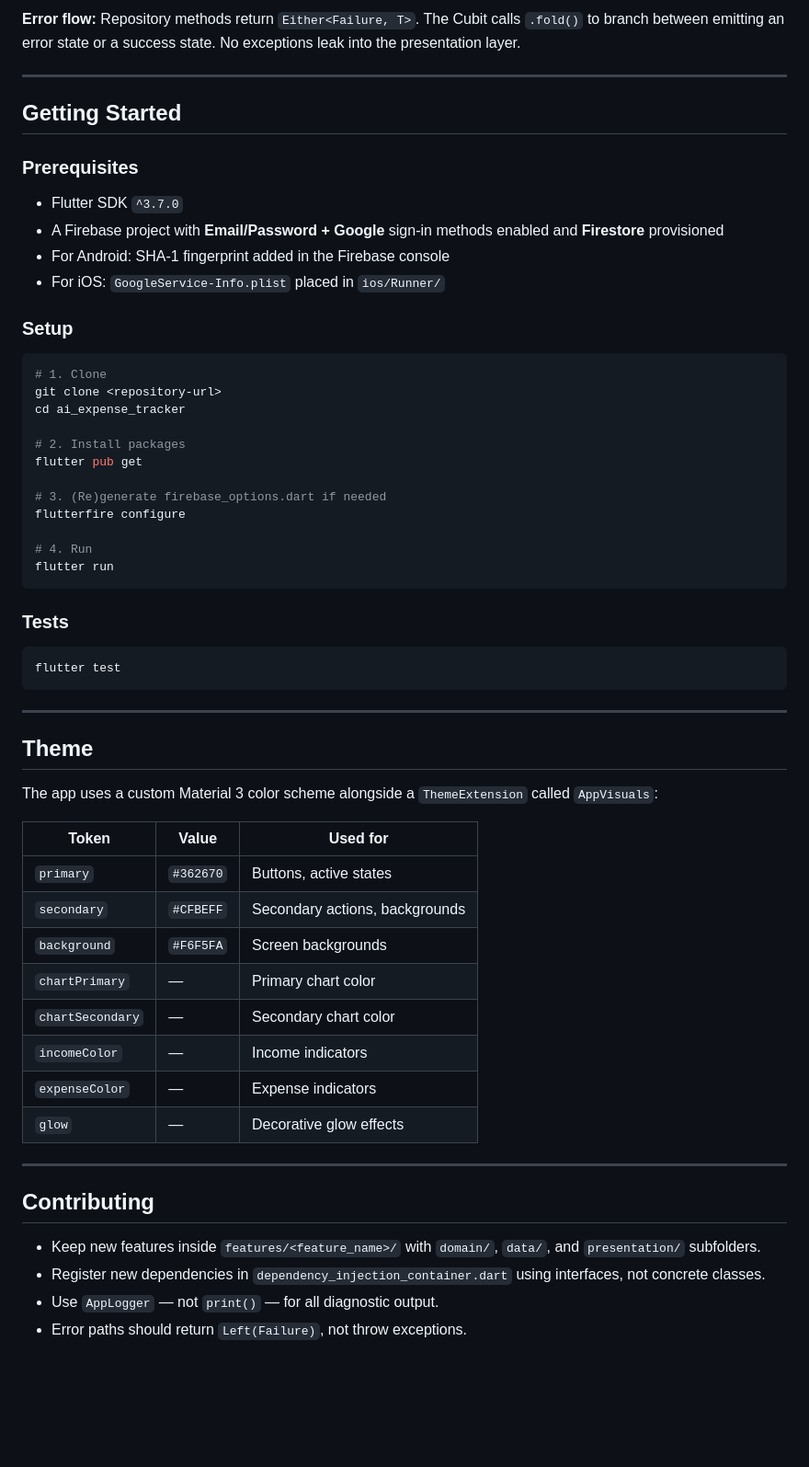
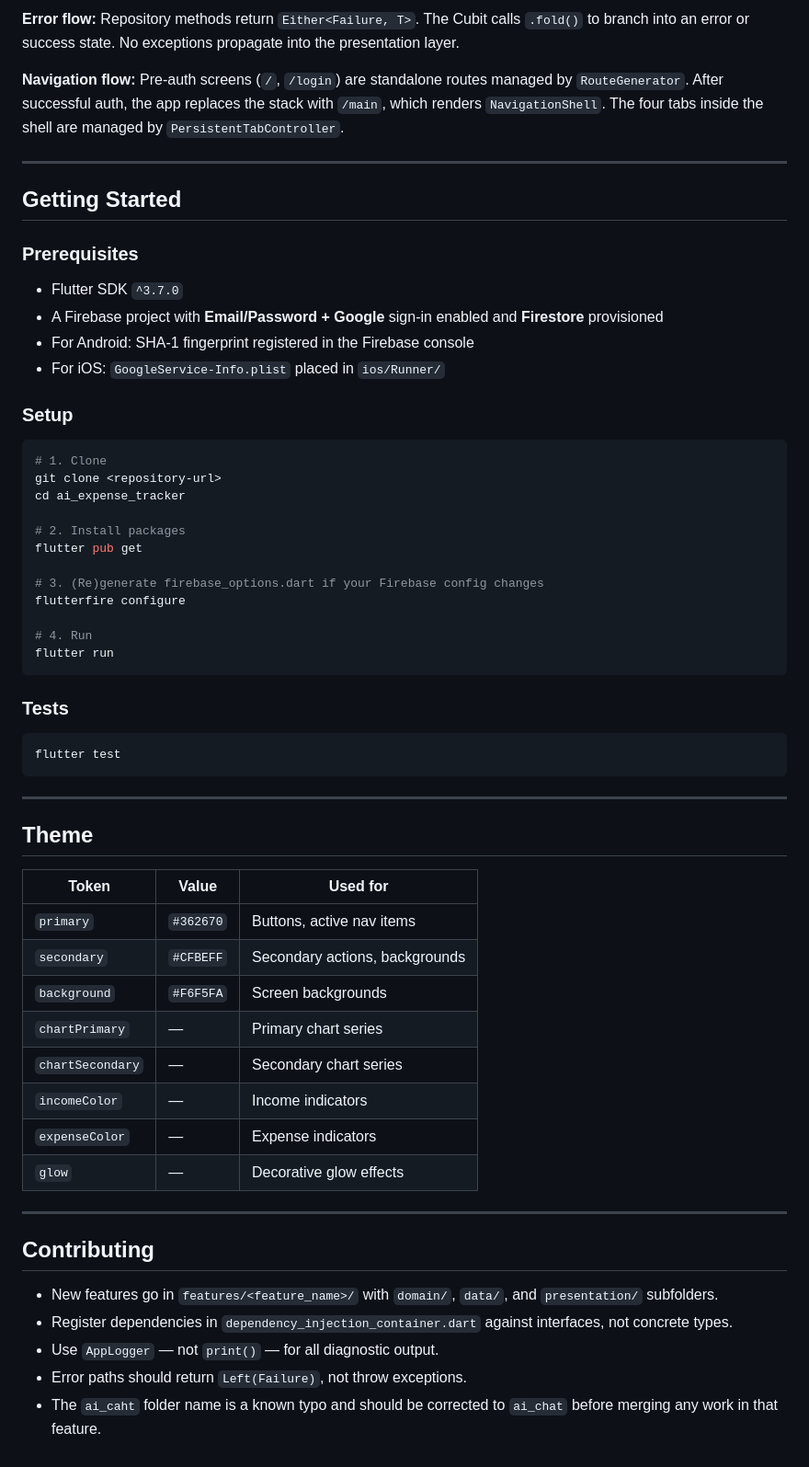
Before and after one commit to KarimaMahmoud626/AI-Expense-Tracker, a Markdown page: README.md, the part around one of its changes. Shown at 92% size. Rendered like a GitHub page; blank space fills up the shorter version.

```diff
--- a/README.md
+++ b/README.md
@@ -92,5 +156,7 @@ lib/
 
-**Error flow:** Repository methods return `Either<Failure, T>`. The Cubit calls `.fold()` to branch between emitting an error state or a success state. No exceptions leak into the presentation layer.
+**Error flow:** Repository methods return `Either<Failure, T>`. The Cubit calls `.fold()` to branch into an error or success state. No exceptions propagate into the presentation layer.
+
+**Navigation flow:** Pre-auth screens (`/`, `/login`) are standalone routes managed by `RouteGenerator`. After successful auth, the app replaces the stack with `/main`, which renders `NavigationShell`. The four tabs inside the shell are managed by `PersistentTabController`.
 
 ---
 
@@ -99,8 +165,8 @@ lib/
 ### Prerequisites
 
 - Flutter SDK `^3.7.0`
-- A Firebase project with **Email/Password + Google** sign-in methods enabled and **Firestore** provisioned
-- For Android: SHA-1 fingerprint added in the Firebase console
+- A Firebase project with **Email/Password + Google** sign-in enabled and **Firestore** provisioned
+- For Android: SHA-1 fingerprint registered in the Firebase console
 - For iOS: `GoogleService-Info.plist` placed in `ios/Runner/`
 
 ### Setup
@@ -113,7 +179,7 @@ cd ai_expense_tracker
 # 2. Install packages
 flutter pub get
 
-# 3. (Re)generate firebase_options.dart if needed
+# 3. (Re)generate firebase_options.dart if your Firebase config changes
 flutterfire configure
 
 # 4. Run
@@ -130,15 +196,13 @@ flutter test
 
 ## Theme
 
-The app uses a custom Material 3 color scheme alongside a `ThemeExtension` called `AppVisuals`:
-
 | Token            | Value     | Used for                       |
 | ---------------- | --------- | ------------------------------ |
-| `primary`        | `#362670` | Buttons, active states         |
+| `primary`        | `#362670` | Buttons, active nav items      |
 | `secondary`      | `#CFBEFF` | Secondary actions, backgrounds |
 | `background`     | `#F6F5FA` | Screen backgrounds             |
-| `chartPrimary`   | —         | Primary chart color            |
-| `chartSecondary` | —         | Secondary chart color          |
+| `chartPrimary`   | —         | Primary chart series           |
+| `chartSecondary` | —         | Secondary chart series         |
 | `incomeColor`    | —         | Income indicators              |
 | `expenseColor`   | —         | Expense indicators             |
 | `glow`           | —         | Decorative glow effects        |
@@ -147,7 +211,8 @@ The app uses a custom Material 3 color scheme alongside a `ThemeExtension` calle
 
 ## Contributing
 
-- Keep new features inside `features/<feature_name>/` with `domain/`, `data/`, and `presentation/` subfolders.
-- Register new dependencies in `dependency_injection_container.dart` using interfaces, not concrete classes.
+- New features go in `features/<feature_name>/` with `domain/`, `data/`, and `presentation/` subfolders.
+- Register dependencies in `dependency_injection_container.dart` against interfaces, not concrete types.
 - Use `AppLogger` — not `print()` — for all diagnostic output.
 - Error paths should return `Left(Failure)`, not throw exceptions.
+- The `ai_caht` folder name is a known typo and should be corrected to `ai_chat` before merging any work in that feature.
```
Also changed, not shown: other parts of README.md (+95 -31 lines).
